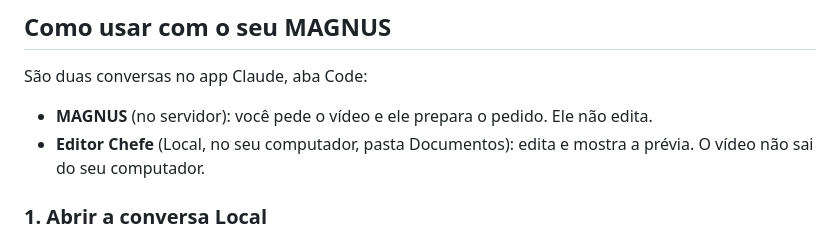
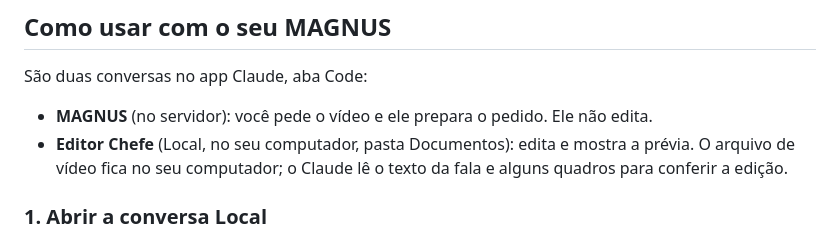
Before and after one commit to adrianomagno/magnus-produtos, a Markdown page: README.md, the part around the change. Rendered like a GitHub page.

Commit message:
README: privacidade no mesmo texto da página e do pacote

```diff
--- a/README.md
+++ b/README.md
@@ -25,7 +25,7 @@ A skill de copy do aluno da Mentoria High Level: roteiros de Reels, carrosséis,
 
 São duas conversas no app Claude, aba Code:
 - **MAGNUS** (no servidor): você pede o vídeo e ele prepara o pedido. Ele não edita.
-- **Editor Chefe** (Local, no seu computador, pasta Documentos): edita e mostra a prévia. O vídeo não sai do seu computador.
+- **Editor Chefe** (Local, no seu computador, pasta Documentos): edita e mostra a prévia. O arquivo de vídeo fica no seu computador; o Claude lê o texto da fala e alguns quadros para conferir a edição.
 
 ### 1. Abrir a conversa Local
 Aba Code, nova sessão. Escolha **o seu computador (Local)**, não o servidor do MAGNUS, e a pasta **Documentos**. Confira colando:
```
